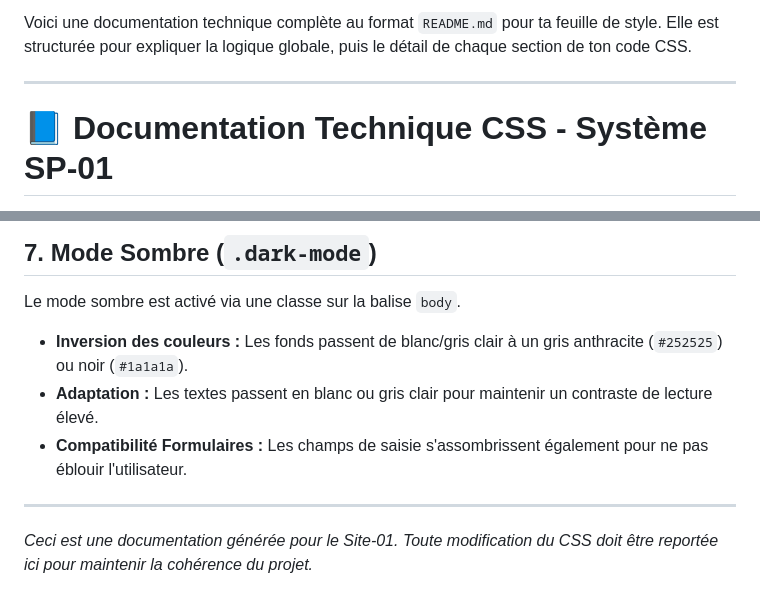
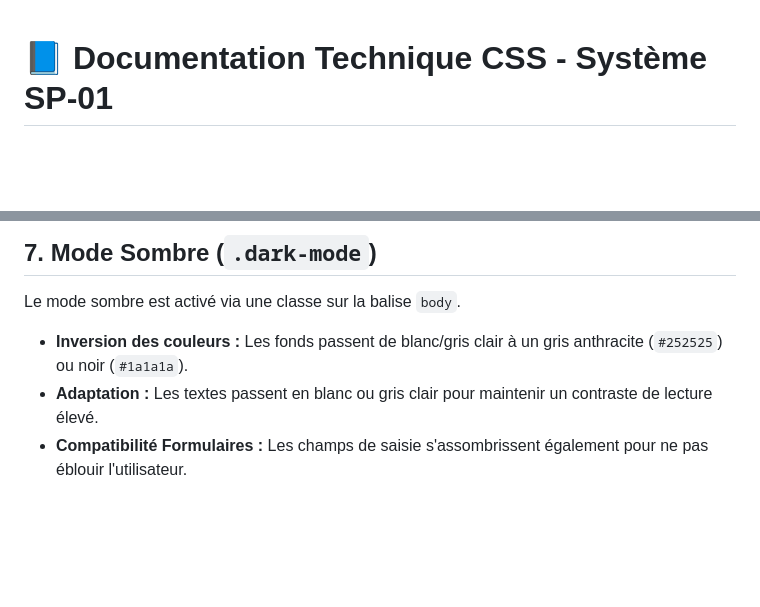
Before and after one commit to ADERBEZ/SP01-GESTION-PLANNIFICATION, a Markdown page: CSS.md, 2 parts joined by grey strips. GitHub-like rendering; blank space fills up the shorter version.

Commit message:
Remove introductory text and footer from CSS documentation

```diff
--- a/CSS.md
+++ b/CSS.md
@@ -1,7 +1,3 @@
-Voici une documentation technique complète au format `README.md` pour ta feuille de style. Elle est structurée pour expliquer la logique globale, puis le détail de chaque section de ton code CSS.
-
----
-
 # 📘 Documentation Technique CSS - Système SP-01
 
 Ce document détaille le fonctionnement de la feuille de style centrale utilisée pour l'interface de gestion **SITE-01 : SP-01**. Le design suit une esthétique "industrielle/sécuritaire" basée sur une palette de verts et de gris, optimisée pour la clarté et la réactivité.
@@ -51,6 +47,3 @@ Le mode sombre est activé via une classe sur la balise `body`.
 * **Inversion des couleurs :** Les fonds passent de blanc/gris clair à un gris anthracite (`#252525`) ou noir (`#1a1a1a`).
 * **Adaptation :** Les textes passent en blanc ou gris clair pour maintenir un contraste de lecture élevé.
 * **Compatibilité Formulaires :** Les champs de saisie s'assombrissent également pour ne pas éblouir l'utilisateur.
-
----
-*Ceci est une documentation générée pour le Site-01. Toute modification du CSS doit être reportée ici pour maintenir la cohérence du projet.*
```
